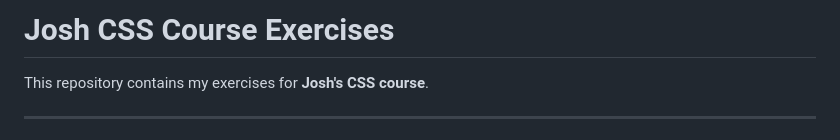
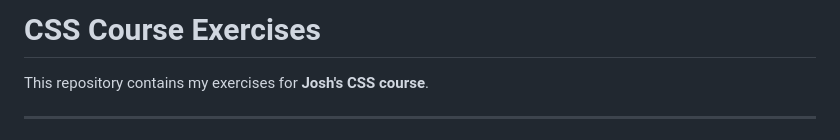
Before and after one commit to Mobinafshari/Josh-Css-Course-Exercises, a Markdown page: README.md, the part around the change. GitHub-like rendering.

```diff
--- a/README.md
+++ b/README.md
@@ -1,4 +1,4 @@
-# Josh CSS Course Exercises
+# CSS Course Exercises
 
 This repository contains my exercises for **Josh's CSS course**.
 
```
